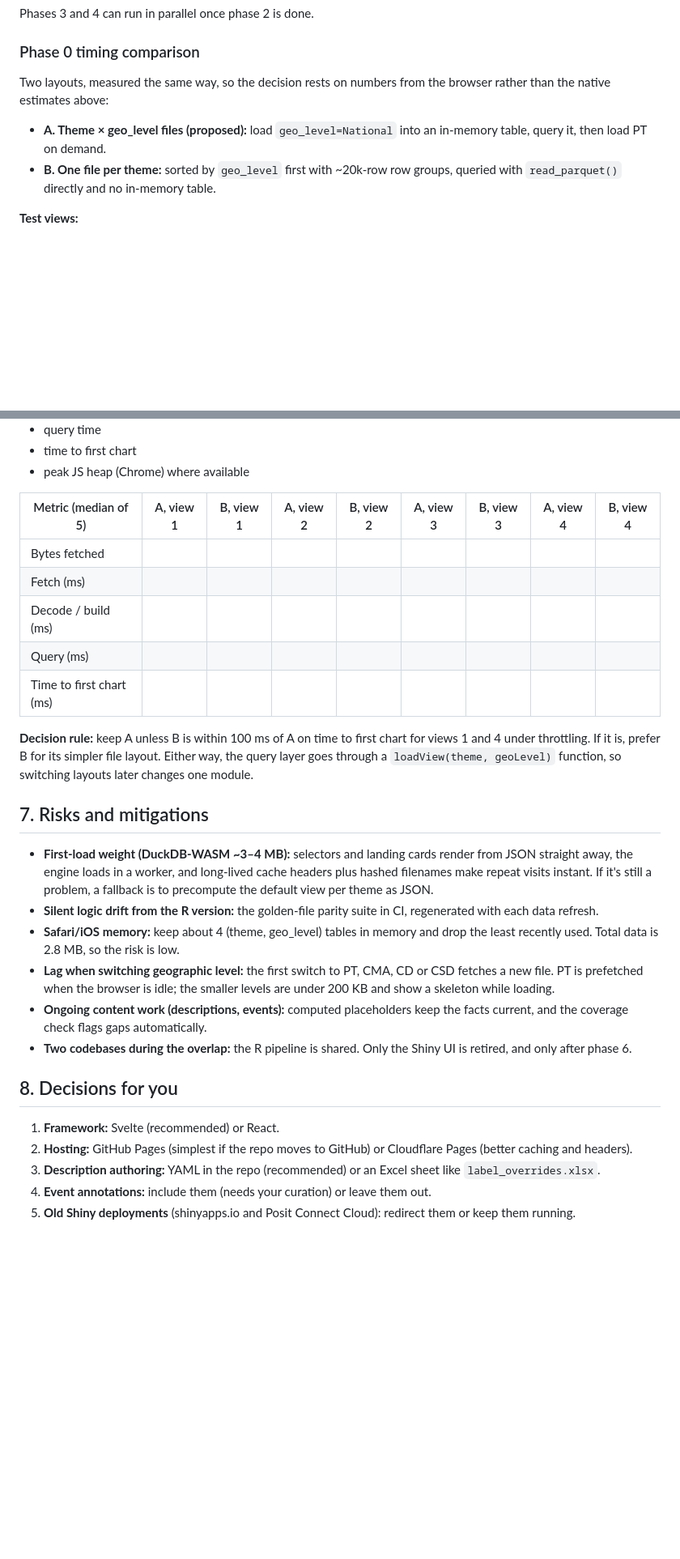
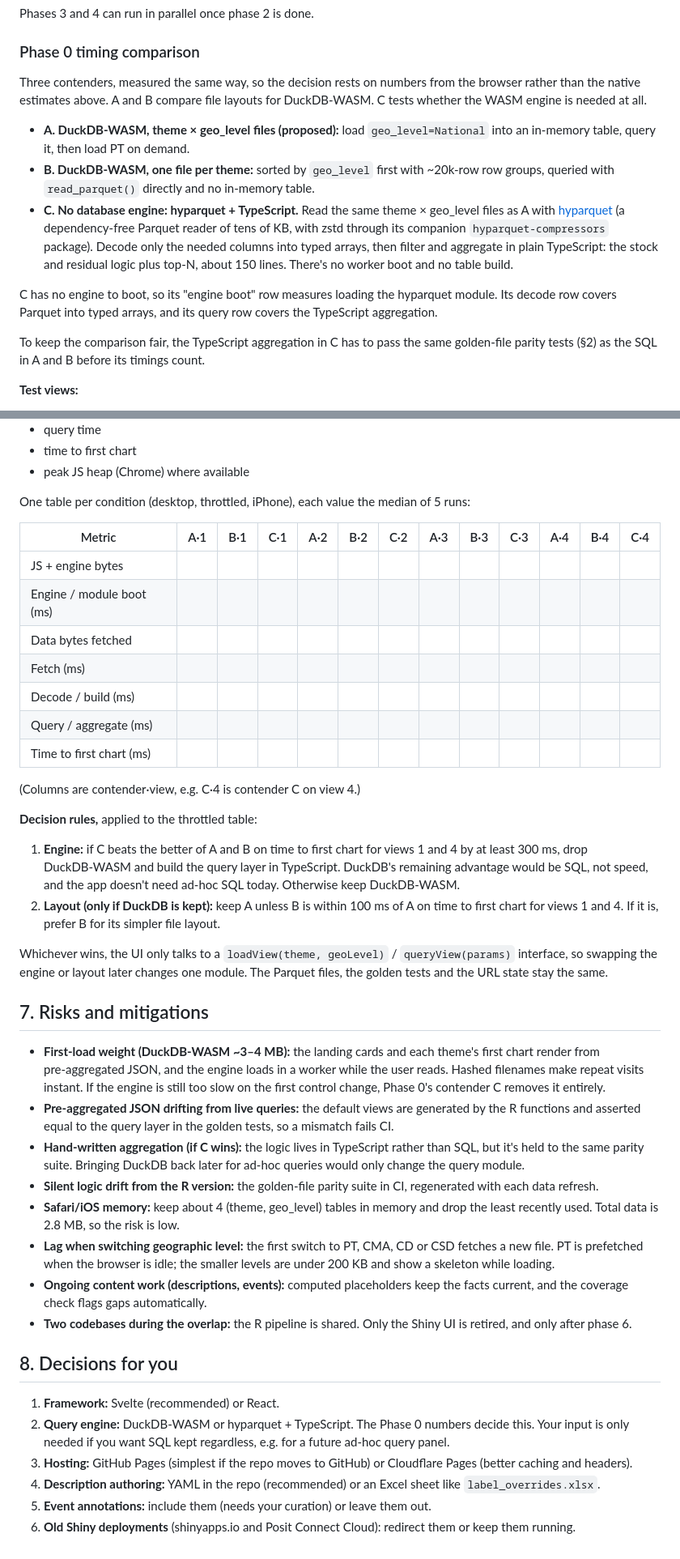
Before and after one commit to zacktayloruwo/migrascope, a Markdown page: docs/wasm-port-plan.md, 2 parts joined by grey strips. Shown at 81% size. Rendered like a GitHub page; blank space fills up the shorter version.

Commit message:
Add engine-free contender and pre-aggregated entry views to port plan
Phase 0 now also times hyparquet + TypeScript aggregation (no DuckDB-WASM
engine) against the two DuckDB layouts, with rules for choosing the engine.
The landing cards and each theme's first chart come from pre-aggregated
JSON built by the R pipeline and checked against the live query layer in
the golden tests.

Co-Authored-By: Claude Opus 5.5 <noreply@anthropic.com>

```diff
--- a/docs/wasm-port-plan.md
+++ b/docs/wasm-port-plan.md
@@ -308,10 +318,15 @@ Phases 3 and 4 can run in parallel once phase 2 is done.
 
 ### Phase 0 timing comparison
 
-Two layouts, measured the same way, so the decision rests on numbers from the browser rather than the native estimates above:
+Three contenders, measured the same way, so the decision rests on numbers from the browser rather than the native estimates above. A and B compare file layouts for DuckDB‑WASM. C tests whether the WASM engine is needed at all.
 
-- **A. Theme × geo_level files (proposed):** load `geo_level=National` into an in‑memory table, query it, then load PT on demand.
-- **B. One file per theme:** sorted by `geo_level` first with ~20k‑row row groups, queried with `read_parquet()` directly and no in‑memory table.
+- **A. DuckDB‑WASM, theme × geo_level files (proposed):** load `geo_level=National` into an in‑memory table, query it, then load PT on demand.
+- **B. DuckDB‑WASM, one file per theme:** sorted by `geo_level` first with ~20k‑row row groups, queried with `read_parquet()` directly and no in‑memory table.
+- **C. No database engine: hyparquet + TypeScript.** Read the same theme × geo_level files as A with [hyparquet](https://github.com/hyparam/hyparquet) (a dependency‑free Parquet reader of tens of KB, with zstd through its companion `hyparquet-compressors` package). Decode only the needed columns into typed arrays, then filter and aggregate in plain TypeScript: the stock and residual logic plus top‑N, about 150 lines. There's no worker boot and no table build.
+
+C has no engine to boot, so its "engine boot" row measures loading the hyparquet module. Its decode row covers Parquet into typed arrays, and its query row covers the TypeScript aggregation.
+
+To keep the comparison fair, the TypeScript aggregation in C has to pass the same golden‑file parity tests (§2) as the SQL in A and B before its timings count.
 
 **Test views:**
 1. Permanent residents, National, Immigration Category, Annual (the default view).
@@ -335,19 +350,31 @@ Each run uses a cold cache, then a warm cache (served from the HTTP cache and th
 - time to first chart
 - peak JS heap (Chrome) where available
 
-| Metric (median of 5) | A, view 1 | B, view 1 | A, view 2 | B, view 2 | A, view 3 | B, view 3 | A, view 4 | B, view 4 |
-|---|---|---|---|---|---|---|---|---|
-| Bytes fetched | | | | | | | | |
-| Fetch (ms) | | | | | | | | |
-| Decode / build (ms) | | | | | | | | |
-| Query (ms) | | | | | | | | |
-| Time to first chart (ms) | | | | | | | | |
+One table per condition (desktop, throttled, iPhone), each value the median of 5 runs:
 
-**Decision rule:** keep A unless B is within 100 ms of A on time to first chart for views 1 and 4 under throttling. If it is, prefer B for its simpler file layout. Either way, the query layer goes through a `loadView(theme, geoLevel)` function, so switching layouts later changes one module.
+| Metric | A·1 | B·1 | C·1 | A·2 | B·2 | C·2 | A·3 | B·3 | C·3 | A·4 | B·4 | C·4 |
+|---|---|---|---|---|---|---|---|---|---|---|---|---|
+| JS + engine bytes | | | | | | | | | | | | |
+| Engine / module boot (ms) | | | | | | | | | | | | |
+| Data bytes fetched | | | | | | | | | | | | |
+| Fetch (ms) | | | | | | | | | | | | |
+| Decode / build (ms) | | | | | | | | | | | | |
+| Query / aggregate (ms) | | | | | | | | | | | | |
+| Time to first chart (ms) | | | | | | | | | | | | |
+
+(Columns are contender·view, e.g. C·4 is contender C on view 4.)
+
+**Decision rules,** applied to the throttled table:
+1. **Engine:** if C beats the better of A and B on time to first chart for views 1 and 4 by at least 300 ms, drop DuckDB‑WASM and build the query layer in TypeScript. DuckDB's remaining advantage would be SQL, not speed, and the app doesn't need ad‑hoc SQL today. Otherwise keep DuckDB‑WASM.
+2. **Layout (only if DuckDB is kept):** keep A unless B is within 100 ms of A on time to first chart for views 1 and 4. If it is, prefer B for its simpler file layout.
+
+Whichever wins, the UI only talks to a `loadView(theme, geoLevel)` / `queryView(params)` interface, so swapping the engine or layout later changes one module. The Parquet files, the golden tests and the URL state stay the same.
 
 ## 7. Risks and mitigations
 
-- **First‑load weight (DuckDB‑WASM ~3–4 MB):** selectors and landing cards render from JSON straight away, the engine loads in a worker, and long‑lived cache headers plus hashed filenames make repeat visits instant. If it's still a problem, a fallback is to precompute the default view per theme as JSON.
+- **First‑load weight (DuckDB‑WASM ~3–4 MB):** the landing cards and each theme's first chart render from pre‑aggregated JSON, and the engine loads in a worker while the user reads. Hashed filenames make repeat visits instant. If the engine is still too slow on the first control change, Phase 0's contender C removes it entirely.
+- **Pre‑aggregated JSON drifting from live queries:** the default views are generated by the R functions and asserted equal to the query layer in the golden tests, so a mismatch fails CI.
+- **Hand‑written aggregation (if C wins):** the logic lives in TypeScript rather than SQL, but it's held to the same parity suite. Bringing DuckDB back later for ad‑hoc queries would only change the query module.
 - **Silent logic drift from the R version:** the golden‑file parity suite in CI, regenerated with each data refresh.
 - **Safari/iOS memory:** keep about 4 (theme, geo_level) tables in memory and drop the least recently used. Total data is 2.8 MB, so the risk is low.
 - **Lag when switching geographic level:** the first switch to PT, CMA, CD or CSD fetches a new file. PT is prefetched when the browser is idle; the smaller levels are under 200 KB and show a skeleton while loading.
@@ -357,7 +384,8 @@ Each run uses a cold cache, then a warm cache (served from the HTTP cache and th
 ## 8. Decisions for you
 
 1. **Framework:** Svelte (recommended) or React.
-2. **Hosting:** GitHub Pages (simplest if the repo moves to GitHub) or Cloudflare Pages (better caching and headers).
-3. **Description authoring:** YAML in the repo (recommended) or an Excel sheet like `label_overrides.xlsx`.
-4. **Event annotations:** include them (needs your curation) or leave them out.
-5. **Old Shiny deployments** (shinyapps.io and Posit Connect Cloud): redirect them or keep them running.
+2. **Query engine:** DuckDB‑WASM or hyparquet + TypeScript. The Phase 0 numbers decide this. Your input is only needed if you want SQL kept regardless, e.g. for a future ad‑hoc query panel.
+3. **Hosting:** GitHub Pages (simplest if the repo moves to GitHub) or Cloudflare Pages (better caching and headers).
+4. **Description authoring:** YAML in the repo (recommended) or an Excel sheet like `label_overrides.xlsx`.
+5. **Event annotations:** include them (needs your curation) or leave them out.
+6. **Old Shiny deployments** (shinyapps.io and Posit Connect Cloud): redirect them or keep them running.
```
Also changed, not shown: other parts of docs/wasm-port-plan.md (+17 -7 lines).
